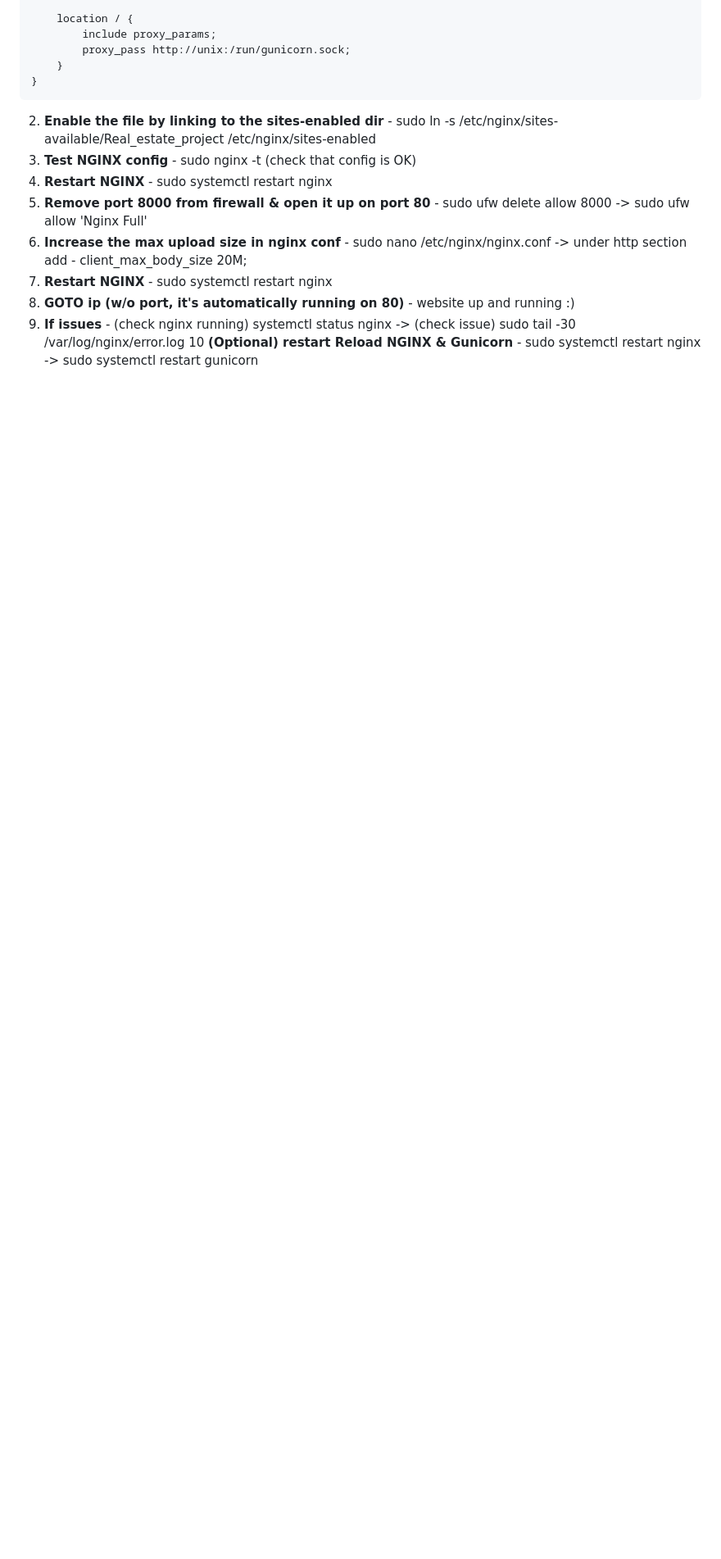
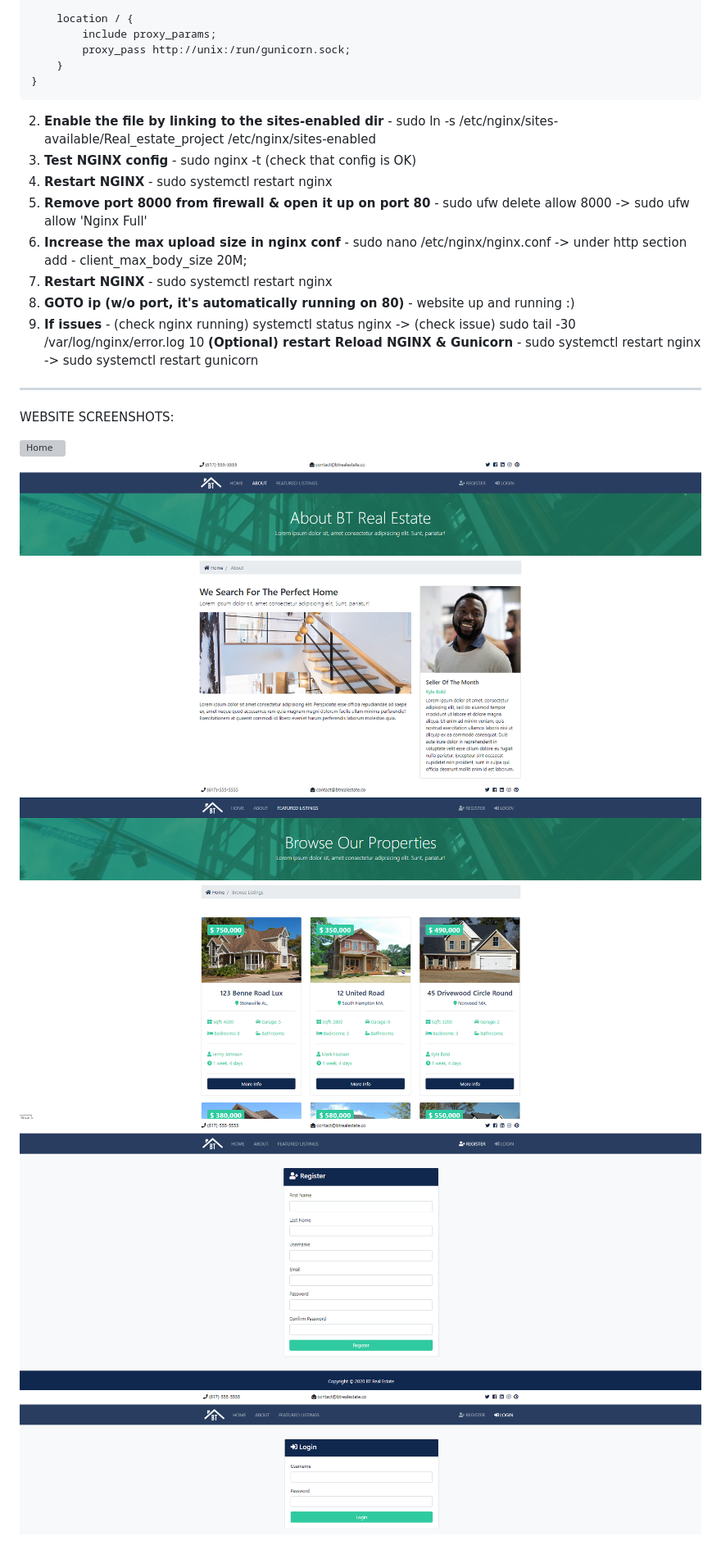
Before and after one commit to valievav/Real_estate_project, a Markdown page: README.md, the part around the change. Shown at 82% size. Drawn GitHub-style; pictures changed too: readme_img/about.png (added), readme_img/listings.png (added), readme_img/login.png (added); blank space fills up the shorter version; grey boxes are pictures that could not be loaded.

Commit message:
Add website screenshots to readme

```diff
--- a/README.md
+++ b/README.md
@@ -296,3 +296,12 @@ server {
 8. **GOTO ip (w/o port, it's automatically running on 80)** - website up and running :)
 9. **If issues** - (check nginx running) systemctl status nginx -> (check issue) sudo tail -30 /var/log/nginx/error.log
 10 **(Optional) restart Reload NGINX & Gunicorn** -  sudo systemctl restart nginx -> sudo systemctl restart gunicorn
+
+______________
+WEBSITE SCREENSHOTS:
+
+![Home](readme_img/home.png)
+![About](readme_img/about.png)
+![Listings](readme_img/listings.png)
+![Register](readme_img/register.png)
+![Login](readme_img/login.png)
```
Also changed, not shown: 1 other file.
